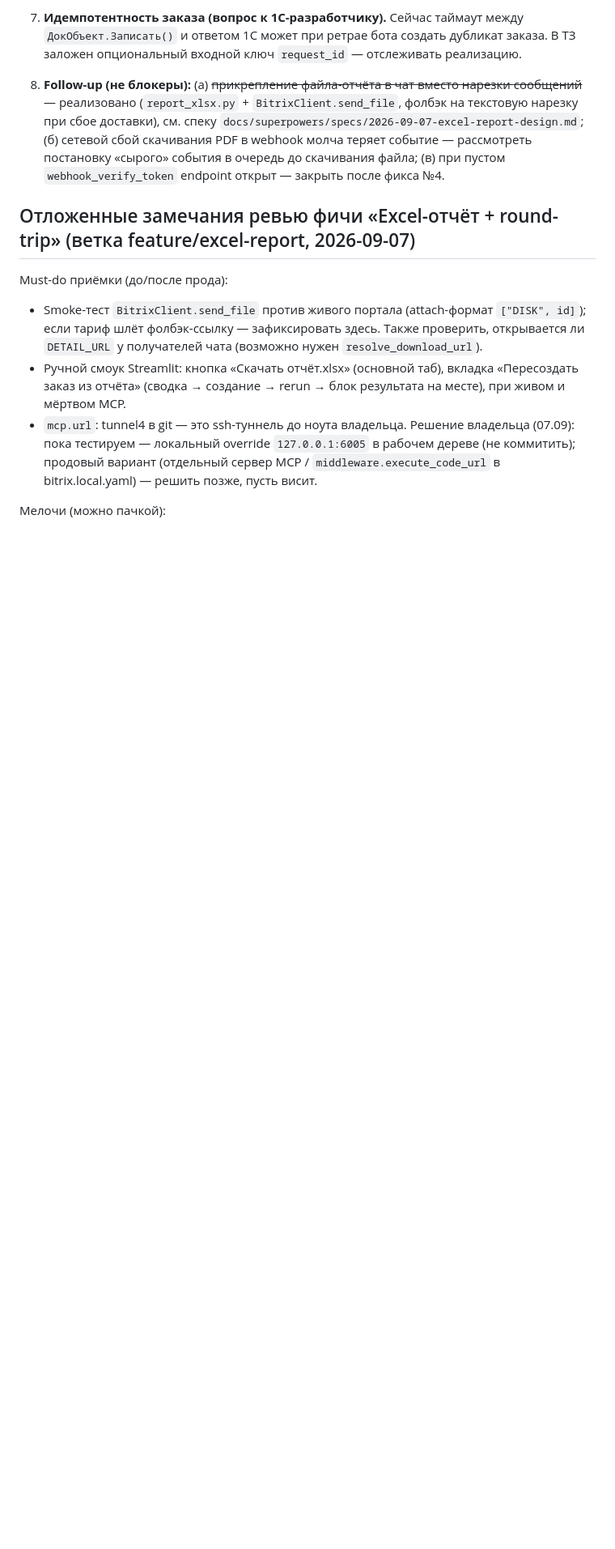
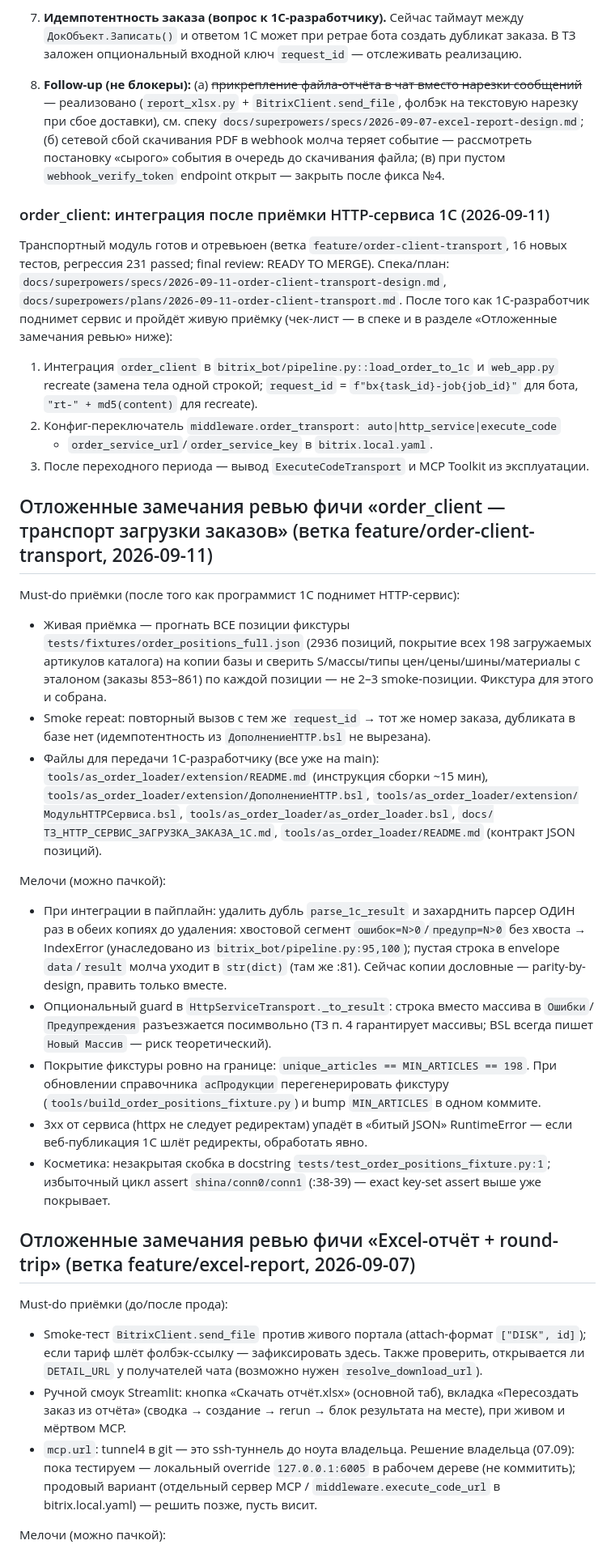
Before and after one commit to dimon64515/spec-to-1c, a Markdown page: docs/BACKLOG.md, the part around the change. Shown at 81% size. GitHub-like rendering; blank space fills up the shorter version.

Commit message:
docs(backlog): order-client review findings + integration follow-up

```diff
--- a/docs/BACKLOG.md
+++ b/docs/BACKLOG.md
@@ -306,6 +306,59 @@ AISI 430 (и оц. 0.55) или маппить нерж-спираль на др
    рассмотреть постановку «сырого» события в очередь до скачивания файла;
    (в) при пустом `webhook_verify_token` endpoint открыт — закрыть после фикса №4.
 
+### order_client: интеграция после приёмки HTTP-сервиса 1С (2026-09-11)
+
+Транспортный модуль готов и отревьюен (ветка `feature/order-client-transport`,
+16 новых тестов, регрессия 231 passed; final review: READY TO MERGE).
+Спека/план: `docs/superpowers/specs/2026-09-11-order-client-transport-design.md`,
+`docs/superpowers/plans/2026-09-11-order-client-transport.md`. После того как
+1С-разработчик поднимет сервис и пройдёт живую приёмку (чек-лист — в спеке
+и в разделе «Отложенные замечания ревью» ниже):
+
+1. Интеграция `order_client` в `bitrix_bot/pipeline.py::load_order_to_1c` и
+   `web_app.py` recreate (замена тела одной строкой; `request_id` =
+   `f"bx{task_id}-job{job_id}"` для бота, `"rt-" + md5(content)` для recreate).
+2. Конфиг-переключатель `middleware.order_transport: auto|http_service|execute_code`
+   + `order_service_url`/`order_service_key` в `bitrix.local.yaml`.
+3. После переходного периода — вывод `ExecuteCodeTransport` и MCP Toolkit
+   из эксплуатации.
+
+## Отложенные замечания ревью фичи «order_client — транспорт загрузки заказов» (ветка feature/order-client-transport, 2026-09-11)
+
+Must-do приёмки (после того как программист 1С поднимет HTTP-сервис):
+- Живая приёмка — прогнать ВСЕ позиции фикстуры `tests/fixtures/order_positions_full.json`
+  (2936 позиций, покрытие всех 198 загружаемых артикулов каталога) на копии базы
+  и сверить S/массы/типы цен/цены/шины/материалы с эталоном (заказы 853–861)
+  по каждой позиции — не 2–3 smoke-позиции. Фикстура для этого и собрана.
+- Smoke repeat: повторный вызов с тем же `request_id` → тот же номер заказа,
+  дубликата в базе нет (идемпотентность из `ДополнениеHTTP.bsl` не вырезана).
+- Файлы для передачи 1С-разработчику (все уже на main):
+  `tools/as_order_loader/extension/README.md` (инструкция сборки ~15 мин),
+  `tools/as_order_loader/extension/ДополнениеHTTP.bsl`,
+  `tools/as_order_loader/extension/МодульHTTPСервиса.bsl`,
+  `tools/as_order_loader/as_order_loader.bsl`,
+  `docs/ТЗ_HTTP_СЕРВИС_ЗАГРУЗКА_ЗАКАЗА_1С.md`,
+  `tools/as_order_loader/README.md` (контракт JSON позиций).
+
+Мелочи (можно пачкой):
+- При интеграции в пайплайн: удалить дубль `parse_1c_result` и захарднить
+  парсер ОДИН раз в обеих копиях до удаления: хвостовой сегмент
+  `ошибок=N>0`/`предупр=N>0` без хвоста → IndexError (унаследовано из
+  `bitrix_bot/pipeline.py:95,100`); пустая строка в envelope `data`/`result`
+  молча уходит в `str(dict)` (там же :81). Сейчас копии дословные —
+  parity-by-design, править только вместе.
+- Опциональный guard в `HttpServiceTransport._to_result`: строка вместо
+  массива в `Ошибки`/`Предупреждения` разъезжается посимвольно (ТЗ п. 4
+  гарантирует массивы; BSL всегда пишет `Новый Массив` — риск теоретический).
+- Покрытие фикстуры ровно на границе: `unique_articles == MIN_ARTICLES == 198`.
+  При обновлении справочника `асПродукции` перегенерировать фикстуру
+  (`tools/build_order_positions_fixture.py`) и bump `MIN_ARTICLES` в одном коммите.
+- 3xx от сервиса (httpx не следует редиректам) упадёт в «битый JSON»
+  RuntimeError — если веб-публикация 1С шлёт редиректы, обработать явно.
+- Косметика: незакрытая скобка в docstring `tests/test_order_positions_fixture.py:1`;
+  избыточный цикл assert `shina/conn0/conn1` (:38-39) — exact key-set assert выше
+  уже покрывает.
+
 ## Отложенные замечания ревью фичи «Excel-отчёт + round-trip» (ветка feature/excel-report, 2026-09-07)
 
 Must-do приёмки (до/после прода):
```
